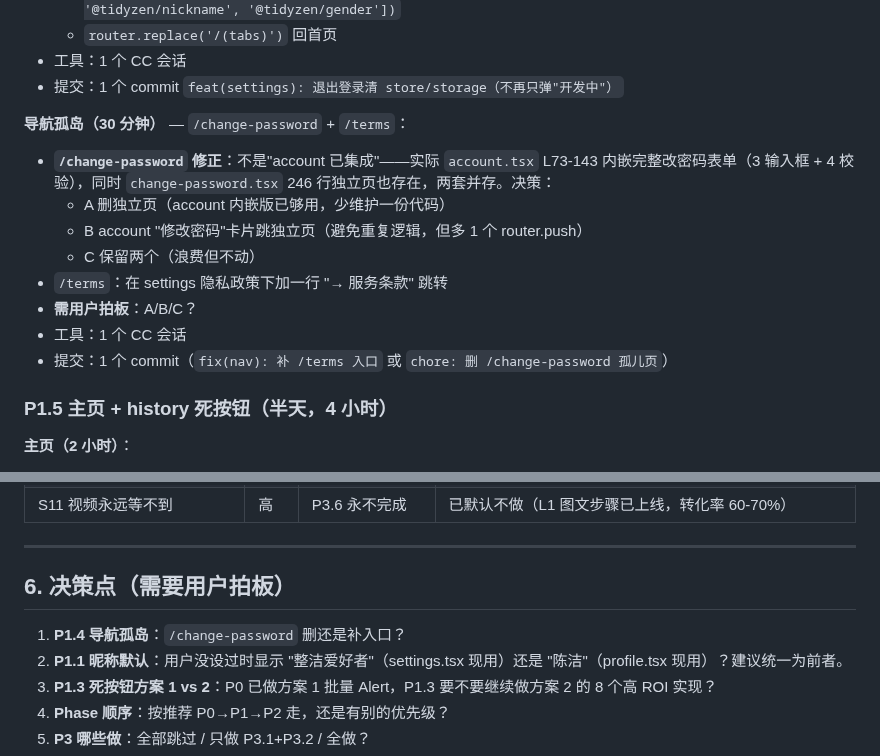
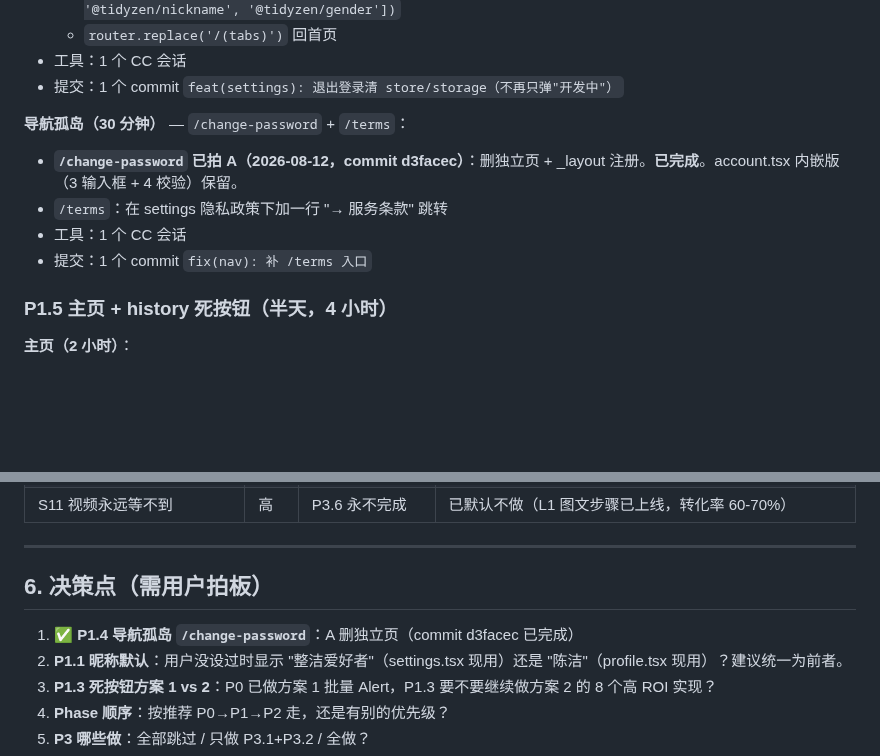
Before and after one commit to m505569537/TidyZen, a Markdown page: docs/RELEASE_PLAN.md, 2 parts joined by grey strips. Rendered like a GitHub page; blank space fills up the shorter version.

Commit message:
docs(plan): P1.4 决策 #1 拍 A 完成（commit d3facec）

```diff
--- a/docs/RELEASE_PLAN.md
+++ b/docs/RELEASE_PLAN.md
@@ -117,14 +117,10 @@ P3 含外部依赖项，按用户时间灵活安排
 - 提交：1 个 commit `feat(settings): 退出登录清 store/storage（不再只弹"开发中"）`
 
 **导航孤岛（30 分钟）** — `/change-password` + `/terms`：
-- **`/change-password` 修正**：不是"account 已集成"——实际 `account.tsx` L73-143 内嵌完整改密码表单（3 输入框 + 4 校验），同时 `change-password.tsx` 246 行独立页也存在，两套并存。决策：
-  - A 删独立页（account 内嵌版已够用，少维护一份代码）
-  - B account "修改密码"卡片跳独立页（避免重复逻辑，但多 1 个 router.push）
-  - C 保留两个（浪费但不动）
+- **`/change-password` 已拍 A（2026-08-12，commit d3facec）**：删独立页 + _layout 注册。**已完成**。account.tsx 内嵌版（3 输入框 + 4 校验）保留。
 - `/terms`：在 settings 隐私政策下加一行 "→ 服务条款" 跳转
-- **需用户拍板**：A/B/C？
 - 工具：1 个 CC 会话
-- 提交：1 个 commit（`fix(nav): 补 /terms 入口` 或 `chore: 删 /change-password 孤儿页`）
+- 提交：1 个 commit `fix(nav): 补 /terms 入口`
 
 ### P1.5 主页 + history 死按钮（半天，4 小时）
 
@@ -241,9 +237,9 @@ Day 3+ ：P3 按时间灵活挑
 
 ---
 
-## 6. 决策点（需要用户拍板）
+## 6. 决策点（需用户拍板）
 
-1. **P1.4 导航孤岛**：`/change-password` 删还是补入口？
+1. **✅ P1.4 导航孤岛 `/change-password`**：A 删独立页（commit d3facec 已完成）
 2. **P1.1 昵称默认**：用户没设过时显示 "整洁爱好者"（settings.tsx 现用）还是 "陈洁"（profile.tsx 现用）？建议统一为前者。
 3. **P1.3 死按钮方案 1 vs 2**：P0 已做方案 1 批量 Alert，P1.3 要不要继续做方案 2 的 8 个高 ROI 实现？
 4. **Phase 顺序**：按推荐 P0→P1→P2 走，还是有别的优先级？
```
